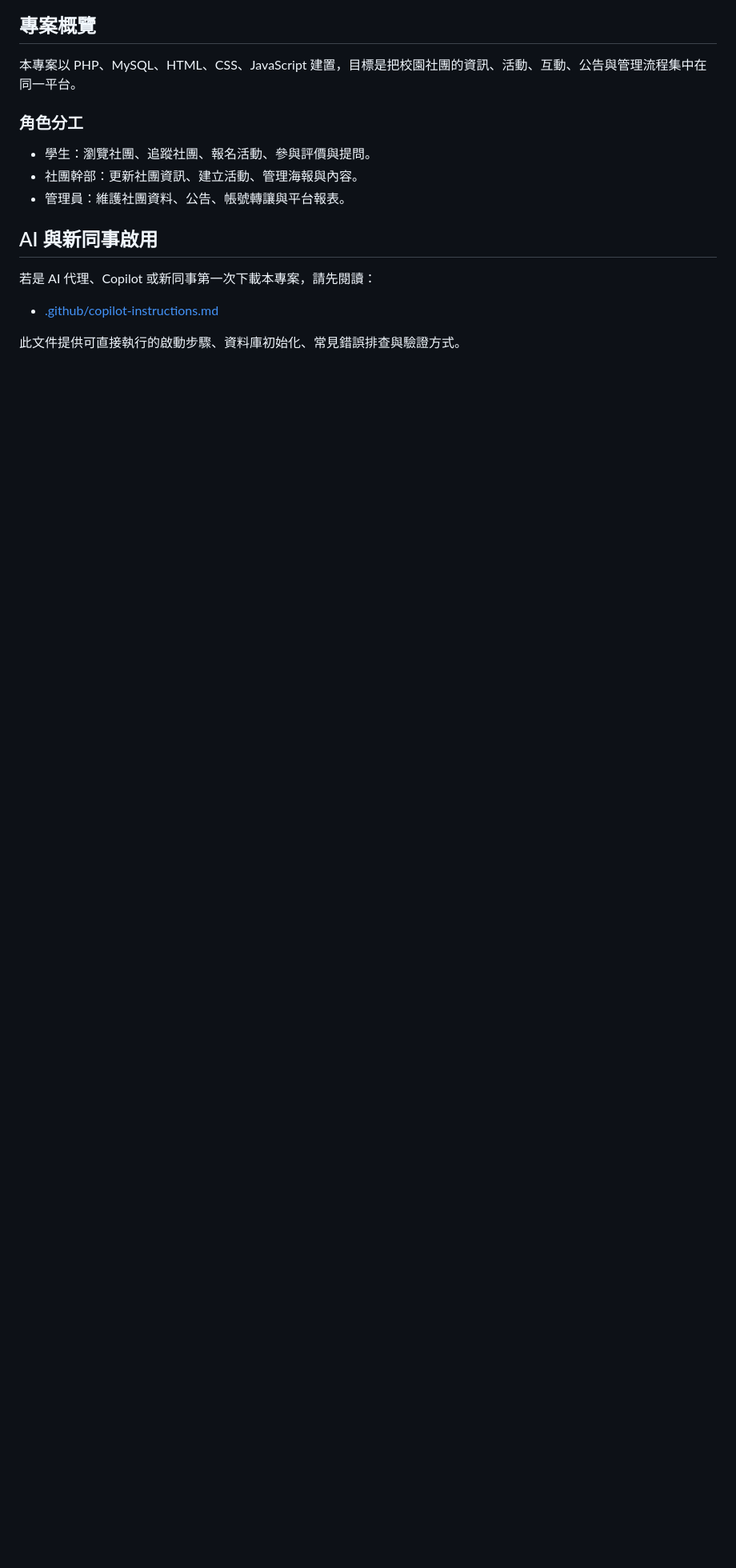
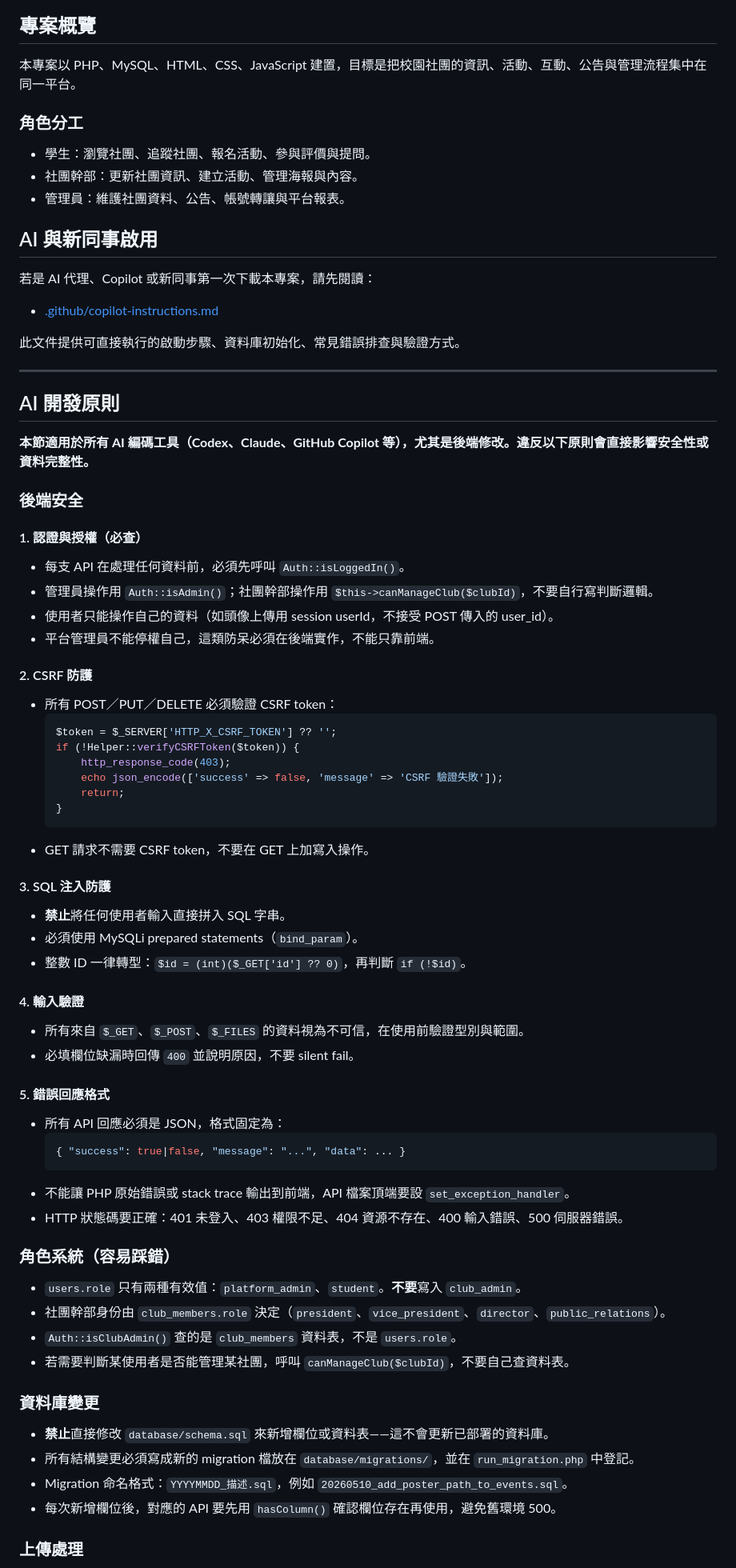
Before and after one commit to sugarwayyyyy/work, a Markdown page: README.md, the part around one of its changes. Shown at 80% size. Rendered like a GitHub page; blank space fills up the shorter version.

````diff
--- a/README.md
+++ b/README.md
@@ -34,3 +35,63 @@
 - [.github/copilot-instructions.md](.github/copilot-instructions.md)
 
 此文件提供可直接執行的啟動步驟、資料庫初始化、常見錯誤排查與驗證方式。
+
+---
+
+## AI 開發原則
+
+**本節適用於所有 AI 編碼工具（Codex、Claude、GitHub Copilot 等），尤其是後端修改。違反以下原則會直接影響安全性或資料完整性。**
+
+### 後端安全
+
+#### 1. 認證與授權（必查）
+- 每支 API 在處理任何資料前，必須先呼叫 `Auth::isLoggedIn()`。
+- 管理員操作用 `Auth::isAdmin()`；社團幹部操作用 `$this->canManageClub($clubId)`，不要自行寫判斷邏輯。
+- 使用者只能操作自己的資料（如頭像上傳用 session userId，不接受 POST 傳入的 user_id）。
+- 平台管理員不能停權自己，這類防呆必須在後端實作，不能只靠前端。
+
+#### 2. CSRF 防護
+- 所有 POST／PUT／DELETE 必須驗證 CSRF token：
+  ```php
+  $token = $_SERVER['HTTP_X_CSRF_TOKEN'] ?? '';
+  if (!Helper::verifyCSRFToken($token)) {
+      http_response_code(403);
+      echo json_encode(['success' => false, 'message' => 'CSRF 驗證失敗']);
+      return;
+  }
+  ```
+- GET 請求不需要 CSRF token，不要在 GET 上加寫入操作。
+
+#### 3. SQL 注入防護
+- **禁止**將任何使用者輸入直接拼入 SQL 字串。
+- 必須使用 MySQLi prepared statements（`bind_param`）。
+- 整數 ID 一律轉型：`$id = (int)($_GET['id'] ?? 0)`，再判斷 `if (!$id)`。
+
+#### 4. 輸入驗證
+- 所有來自 `$_GET`、`$_POST`、`$_FILES` 的資料視為不可信，在使用前驗證型別與範圍。
+- 必填欄位缺漏時回傳 `400` 並說明原因，不要 silent fail。
+
+#### 5. 錯誤回應格式
+- 所有 API 回應必須是 JSON，格式固定為：
+  ```json
+  { "success": true|false, "message": "...", "data": ... }
+  ```
+- 不能讓 PHP 原始錯誤或 stack trace 輸出到前端，API 檔案頂端要設 `set_exception_handler`。
+- HTTP 狀態碼要正確：401 未登入、403 權限不足、404 資源不存在、400 輸入錯誤、500 伺服器錯誤。
+
+### 角色系統（容易踩錯）
+
+- `users.role` 只有兩種有效值：`platform_admin`、`student`。**不要**寫入 `club_admin`。
+- 社團幹部身份由 `club_members.role` 決定（`president`、`vice_president`、`director`、`public_relations`）。
+- `Auth::isClubAdmin()` 查的是 `club_members` 資料表，不是 `users.role`。
+- 若需要判斷某使用者是否能管理某社團，呼叫 `canManageClub($clubId)`，不要自己查資料表。
+
+### 資料庫變更
+
+- **禁止**直接修改 `database/schema.sql` 來新增欄位或資料表——這不會更新已部署的資料庫。
+- 所有結構變更必須寫成新的 migration 檔放在 `database/migrations/`，並在 `run_migration.php` 中登記。
+- Migration 命名格式：`YYYYMMDD_描述.sql`，例如 `20260510_add_poster_path_to_events.sql`。
+- 每次新增欄位後，對應的 API 要先用 `hasColumn()` 確認欄位存在再使用，避免舊環境 500。
+
+### 上傳處理
+
````
Also changed, not shown: other parts of README.md (+58 -11 lines).
